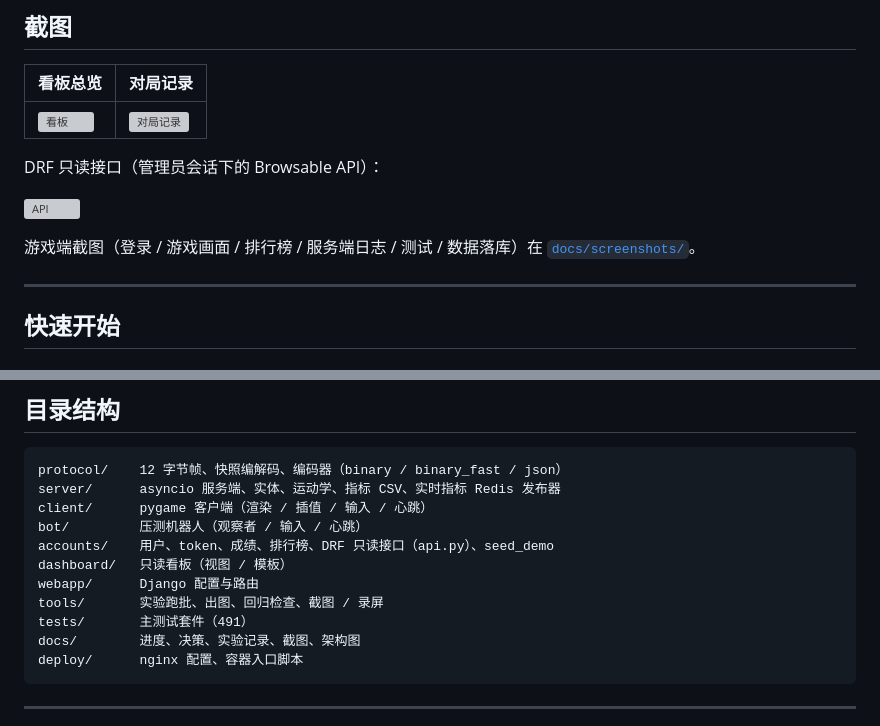
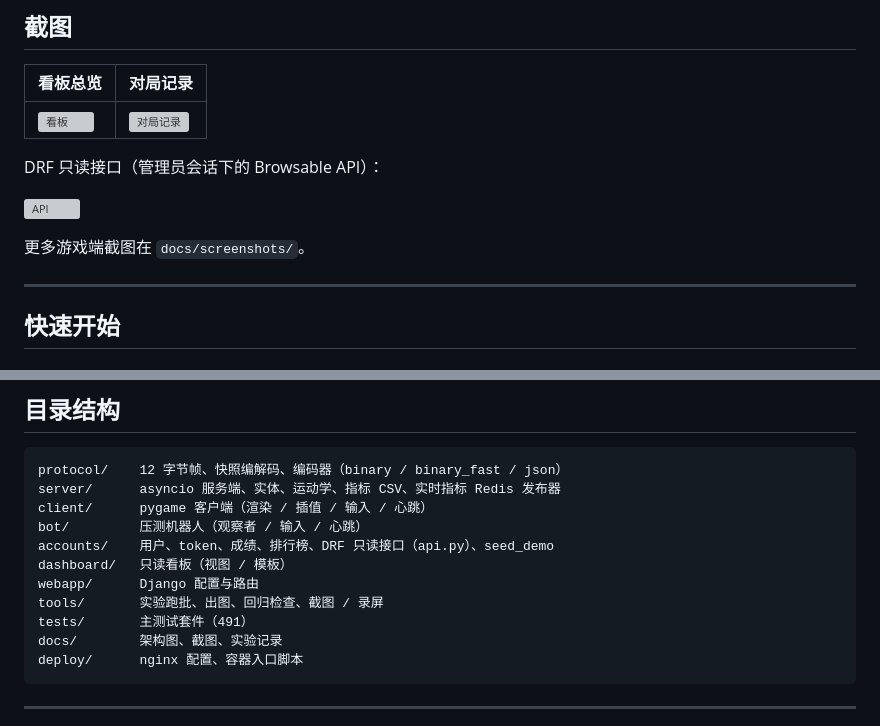
Before and after one commit to 11aqda/NGDCS, a Markdown page: README.md, 2 parts joined by grey strips. Rendered like a GitHub page; grey boxes are pictures that could not be loaded.

````diff
--- a/README.md
+++ b/README.md
@@ -118,8 +116,7 @@ DRF 只读接口（管理员会话下的 Browsable API）：
 
 ![API](docs/screenshots/10-api-runs.png)
 
-游戏端截图（登录 / 游戏画面 / 排行榜 / 服务端日志 / 测试 / 数据落库）在
-[`docs/screenshots/`](docs/screenshots/README.md)。
+更多游戏端截图在 `docs/screenshots/`。
 
 ---
 
@@ -244,7 +241,7 @@ dashboard/   只读看板（视图 / 模板）
 webapp/      Django 配置与路由
 tools/       实验跑批、出图、回归检查、截图 / 录屏
 tests/       主测试套件（491）
-docs/        进度、决策、实验记录、截图、架构图
+docs/        架构图、截图、实验记录
 deploy/      nginx 配置、容器入口脚本
 ```
 
````
Also changed, not shown: other parts of README.md (+2 -29 lines).
